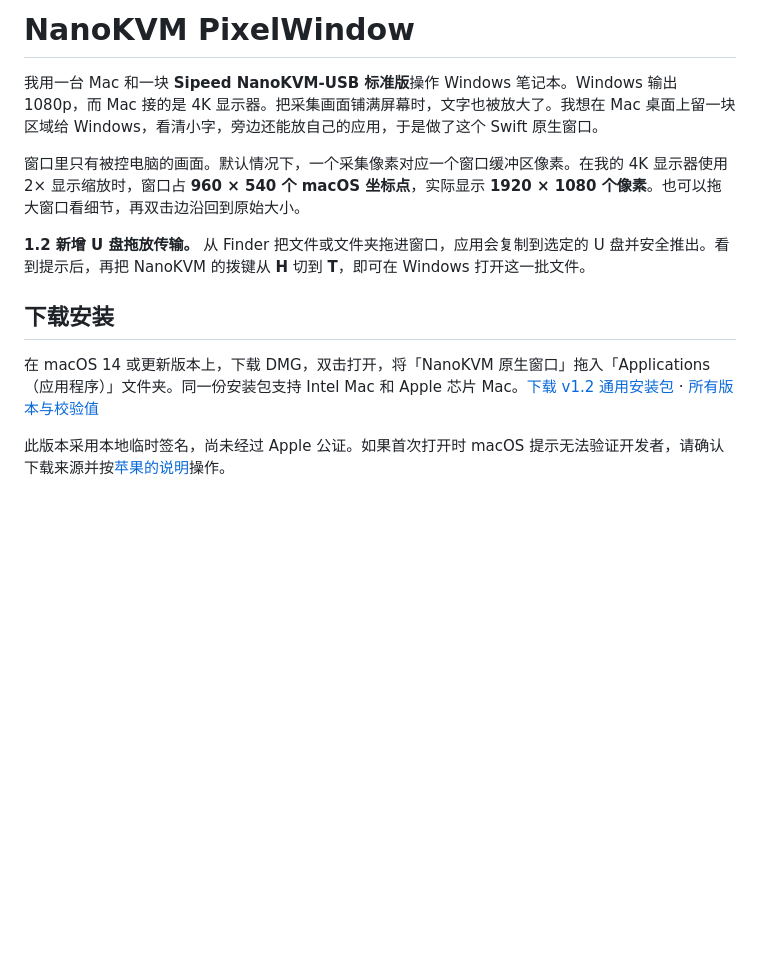
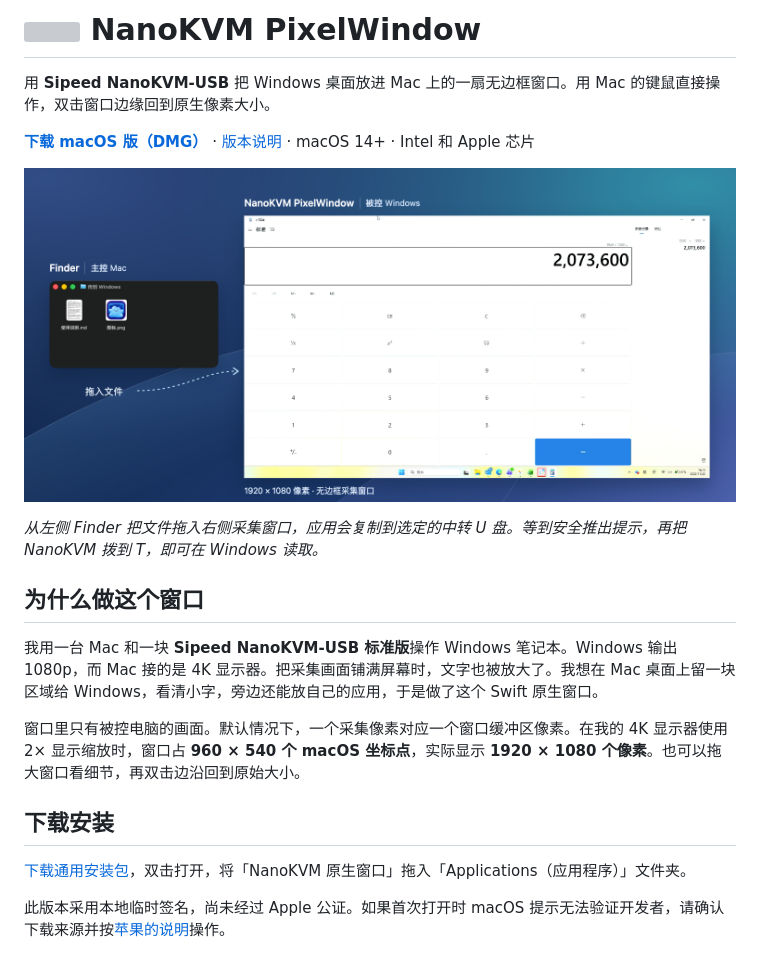
Before and after one commit to LiuJH12138/NanoKVM-PixelWindow, a Markdown page: README.md, the part around one of its changes. Rendered like a GitHub page; pictures changed too: Assets/WindowPreview.png (added); blank space fills up the shorter version; grey boxes are pictures that could not be loaded.

Commit message:
Release 1.2.1 with the blue app icon and a live window showcase

```diff
--- a/README.md
+++ b/README.md
@@ -1,14 +1,22 @@
-# NanoKVM PixelWindow
+# <img src="Assets/AppIcon.png" width="52" height="52" align="middle" alt=""> NanoKVM PixelWindow
+
+用 **Sipeed NanoKVM-USB** 把 Windows 桌面放进 Mac 上的一扇无边框窗口。用 Mac 的键鼠直接操作，双击窗口边缘回到原生像素大小。
+
+**[下载 macOS 版（DMG）][dmg]** · [版本说明](https://github.com/LiuJH12138/NanoKVM-PixelWindow/releases/latest) · macOS 14+ · Intel 和 Apple 芯片
+
+![实机界面合成。左侧是 Mac 的 Finder，右侧是 NanoKVM 采集的 Windows 计算器，正在显示 1920 × 1080 的计算结果。](Assets/WindowPreview.png)
+
+*从左侧 Finder 把文件拖入右侧采集窗口，应用会复制到选定的中转 U 盘。等到安全推出提示，再把 NanoKVM 拨到 T，即可在 Windows 读取。*
+
+## 为什么做这个窗口
 
 我用一台 Mac 和一块 **Sipeed NanoKVM-USB 标准版**操作 Windows 笔记本。Windows 输出 1080p，而 Mac 接的是 4K 显示器。把采集画面铺满屏幕时，文字也被放大了。我想在 Mac 桌面上留一块区域给 Windows，看清小字，旁边还能放自己的应用，于是做了这个 Swift 原生窗口。
 
 窗口里只有被控电脑的画面。默认情况下，一个采集像素对应一个窗口缓冲区像素。在我的 4K 显示器使用 2× 显示缩放时，窗口占 **960 × 540 个 macOS 坐标点**，实际显示 **1920 × 1080 个像素**。也可以拖大窗口看细节，再双击边沿回到原始大小。
 
-**1.2 新增 U 盘拖放传输。** 从 Finder 把文件或文件夹拖进窗口，应用会复制到选定的 U 盘并安全推出。看到提示后，再把 NanoKVM 的拨键从 **H** 切到 **T**，即可在 Windows 打开这一批文件。
-
 ## 下载安装
 
-在 macOS 14 或更新版本上，下载 DMG，双击打开，将「NanoKVM 原生窗口」拖入「Applications（应用程序）」文件夹。同一份安装包支持 Intel Mac 和 Apple 芯片 Mac。[下载 v1.2 通用安装包](https://github.com/LiuJH12138/NanoKVM-PixelWindow/releases/download/v1.2/NanoKVM-PixelWindow-1.2-macOS-universal.dmg) · [所有版本与校验值](https://github.com/LiuJH12138/NanoKVM-PixelWindow/releases)
+[下载通用安装包][dmg]，双击打开，将「NanoKVM 原生窗口」拖入「Applications（应用程序）」文件夹。
 
 此版本采用本地临时签名，尚未经过 Apple 公证。如果首次打开时 macOS 提示无法验证开发者，请确认下载来源并按[苹果的说明](https://support.apple.com/zh-cn/102445)操作。
 
```
Also changed, not shown: other parts of README.md (+2 -0 lines), 3 other files.
